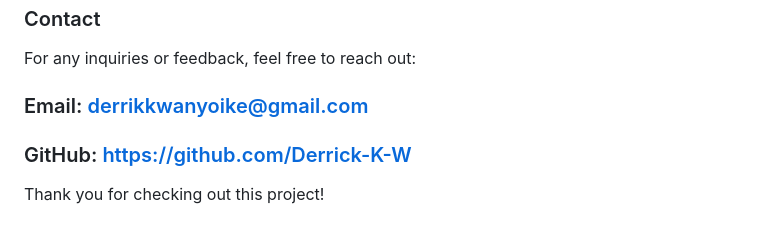
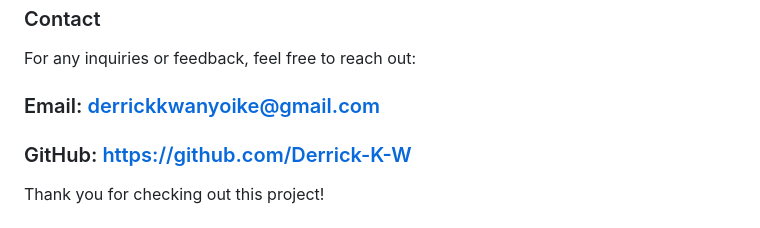
Before and after one commit to Derrick-K-W/My_First_Portfolio, a Markdown page: headphones/README.md, the part around the change. GitHub-like rendering.

```diff
--- a/headphones/README.md
+++ b/headphones/README.md
@@ -66,7 +66,7 @@ Open a pull request.
 ### Contact
 For any inquiries or feedback, feel free to reach out:
 
-### Email: derrikkwanyoike@gmail.com
+### Email: derrickkwanyoike@gmail.com
 ### GitHub: https://github.com/Derrick-K-W
 
 
```
